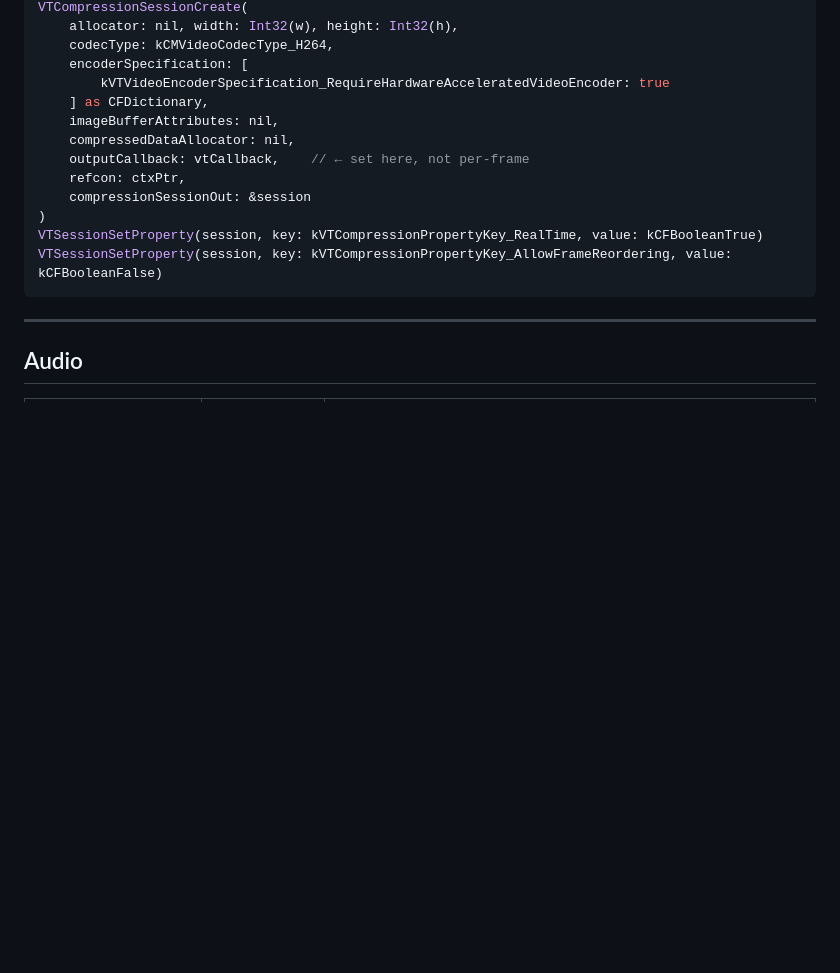
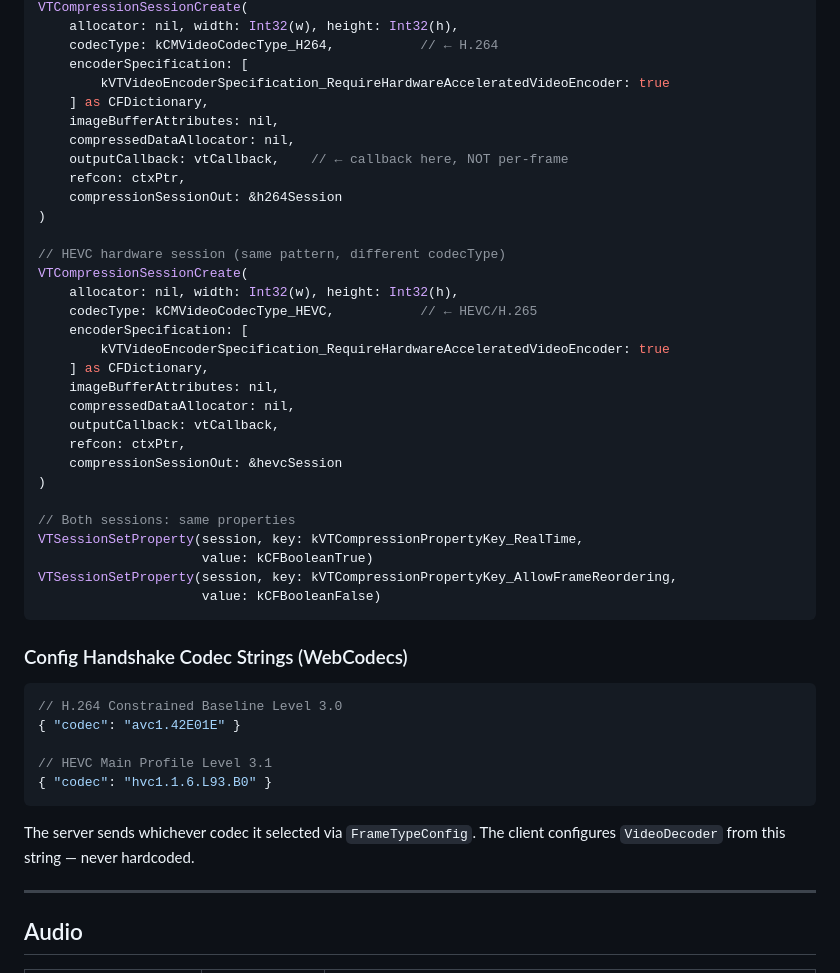
Before and after one commit to asymysh/featherdesk, a Markdown page: ADD-ON-SPECS/macOS/MACOS_SPEC.md, the part around one of its changes. Drawn GitHub-style; blank space fills up the shorter version.

````diff
--- a/ADD-ON-SPECS/macOS/MACOS_SPEC.md
+++ b/ADD-ON-SPECS/macOS/MACOS_SPEC.md
@@ -141,18 +172,49 @@ let vtCallback: VTCompressionOutputCallback = { refcon, _, _, _, sb in
 VTCompressionSessionCreate(
     allocator: nil, width: Int32(w), height: Int32(h),
-    codecType: kCMVideoCodecType_H264,
+    codecType: kCMVideoCodecType_H264,           // ← H.264
     encoderSpecification: [
         kVTVideoEncoderSpecification_RequireHardwareAcceleratedVideoEncoder: true
     ] as CFDictionary,
     imageBufferAttributes: nil,
     compressedDataAllocator: nil,
-    outputCallback: vtCallback,    // ← set here, not per-frame
+    outputCallback: vtCallback,    // ← callback here, NOT per-frame
     refcon: ctxPtr,
-    compressionSessionOut: &session
+    compressionSessionOut: &h264Session
 )
-VTSessionSetProperty(session, key: kVTCompressionPropertyKey_RealTime, value: kCFBooleanTrue)
-VTSessionSetProperty(session, key: kVTCompressionPropertyKey_AllowFrameReordering, value: kCFBooleanFalse)
+
+// HEVC hardware session (same pattern, different codecType)
+VTCompressionSessionCreate(
+    allocator: nil, width: Int32(w), height: Int32(h),
+    codecType: kCMVideoCodecType_HEVC,           // ← HEVC/H.265
+    encoderSpecification: [
+        kVTVideoEncoderSpecification_RequireHardwareAcceleratedVideoEncoder: true
+    ] as CFDictionary,
+    imageBufferAttributes: nil,
+    compressedDataAllocator: nil,
+    outputCallback: vtCallback,
+    refcon: ctxPtr,
+    compressionSessionOut: &hevcSession
+)
+
+// Both sessions: same properties
+VTSessionSetProperty(session, key: kVTCompressionPropertyKey_RealTime,
+                     value: kCFBooleanTrue)
+VTSessionSetProperty(session, key: kVTCompressionPropertyKey_AllowFrameReordering,
+                     value: kCFBooleanFalse)
 ```
+
+### Config Handshake Codec Strings (WebCodecs)
+
+```json
+// H.264 Constrained Baseline Level 3.0
+{ "codec": "avc1.42E01E" }
+
+// HEVC Main Profile Level 3.1
+{ "codec": "hvc1.1.6.L93.B0" }
+```
+
+The server sends whichever codec it selected via `FrameTypeConfig`. The client
+configures `VideoDecoder` from this string — never hardcoded.
 
 ---
 
````
Also changed, not shown: other parts of ADD-ON-SPECS/macOS/MACOS_SPEC.md (+58 -27 lines), ADD-ON-SPECS/Linux/LINUX_SPEC.md (added, +238 -0 lines).
